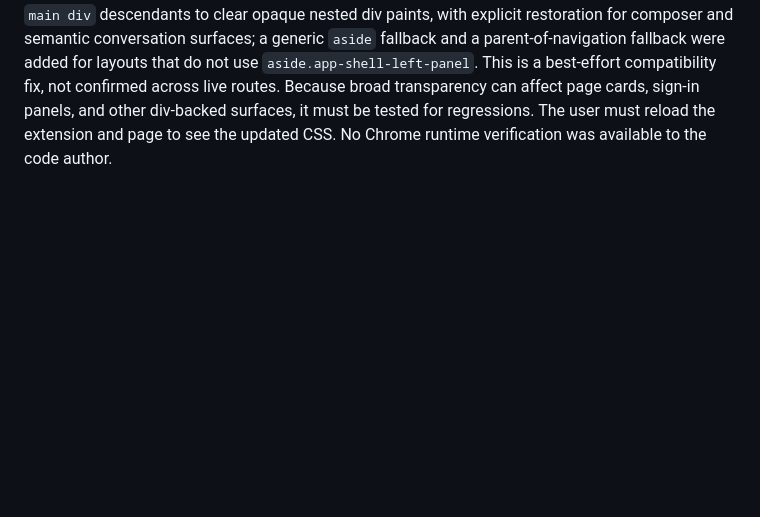
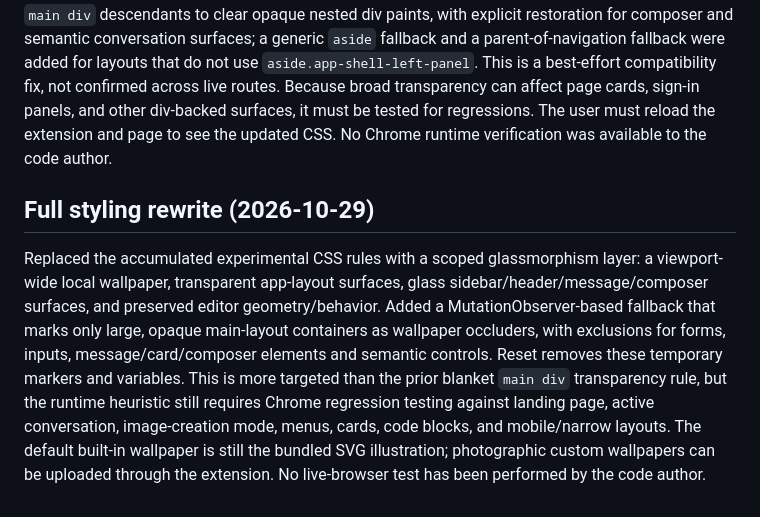
Before and after one commit to Giresh-458/GPT-themes, a Markdown page: docs/QA-STATUS.md, the part around the change. GitHub-like rendering; blank space fills up the shorter version.

Commit message:
Document full theme rewrite and verification requirements

```diff
--- a/docs/QA-STATUS.md
+++ b/docs/QA-STATUS.md
@@ -102,3 +102,6 @@ Do not report any unverified requirement as complete.
 
 ## Consolidated styling pass after user screenshot (2026-10-29)
 The latest screenshot shows the SVG wallpaper on the top and bottom of the landing page, but a broad black band remains through the center and the sidebar is still solid black. Two prior narrowly targeted wrapper fixes did not remove the band. A broader CSS fallback was therefore added on `main div` descendants to clear opaque nested div paints, with explicit restoration for composer and semantic conversation surfaces; a generic `aside` fallback and a parent-of-navigation fallback were added for layouts that do not use `aside.app-shell-left-panel`. This is a best-effort compatibility fix, not confirmed across live routes. Because broad transparency can affect page cards, sign-in panels, and other div-backed surfaces, it must be tested for regressions. The user must reload the extension and page to see the updated CSS. No Chrome runtime verification was available to the code author.
+
+## Full styling rewrite (2026-10-29)
+Replaced the accumulated experimental CSS rules with a scoped glassmorphism layer: a viewport-wide local wallpaper, transparent app-layout surfaces, glass sidebar/header/message/composer surfaces, and preserved editor geometry/behavior. Added a MutationObserver-based fallback that marks only large, opaque main-layout containers as wallpaper occluders, with exclusions for forms, inputs, message/card/composer elements and semantic controls. Reset removes these temporary markers and variables. This is more targeted than the prior blanket `main div` transparency rule, but the runtime heuristic still requires Chrome regression testing against landing page, active conversation, image-creation mode, menus, cards, code blocks, and mobile/narrow layouts. The default built-in wallpaper is still the bundled SVG illustration; photographic custom wallpapers can be uploaded through the extension. No live-browser test has been performed by the code author.
```
